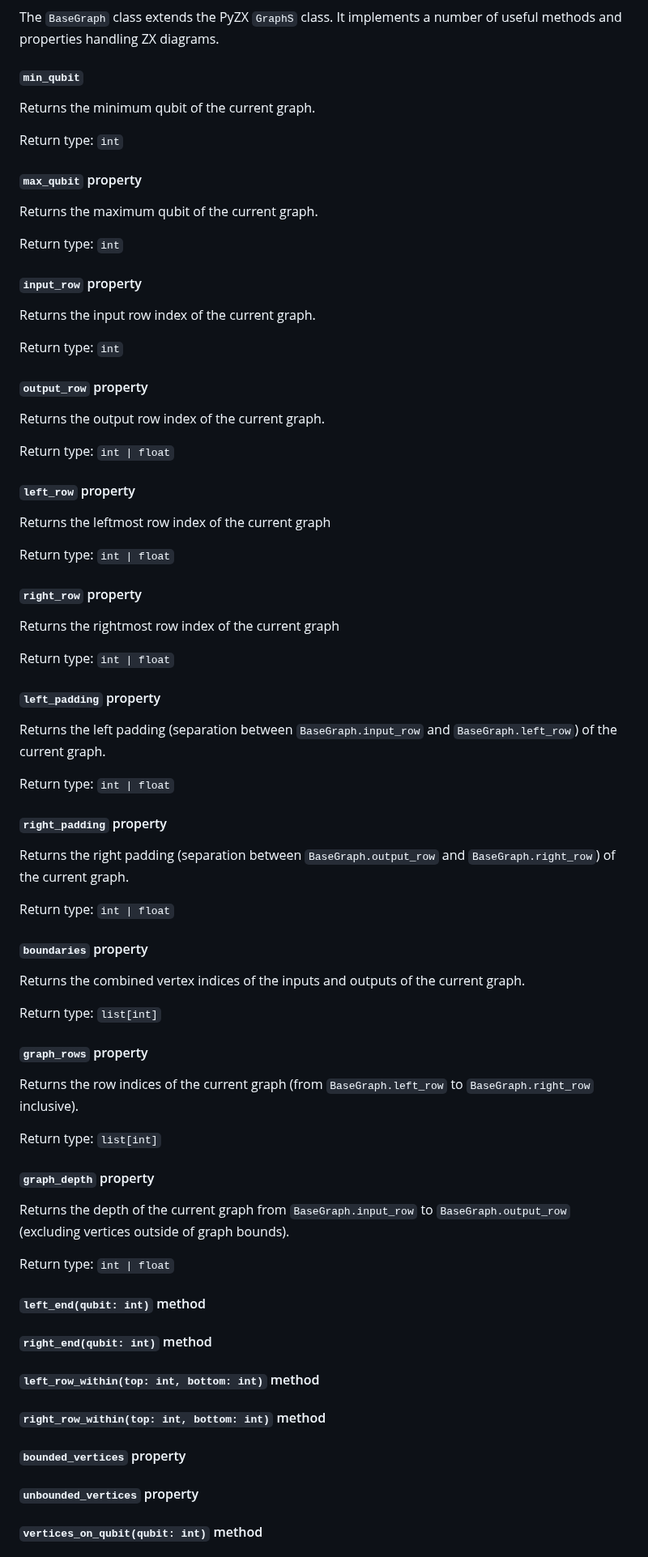
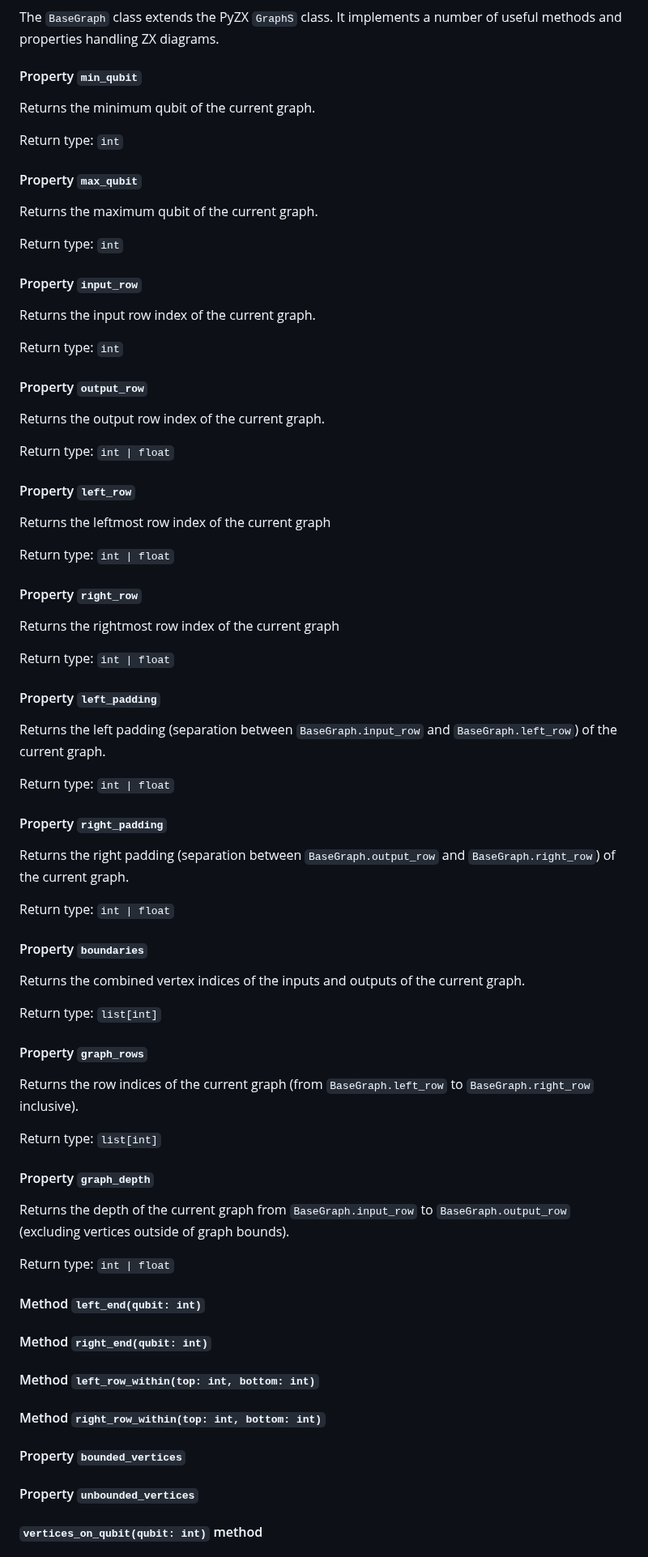
Before and after one commit to aymannel/zxfermion, a Markdown page: README.md, the part around one of its changes. Shown at 81% size. GitHub-like rendering.

Commit message:
README stuff

```diff
--- a/README.md
+++ b/README.md
@@ -44,72 +44,72 @@ gadget.draw()
 ### `BaseGraph` class
 The `BaseGraph` class extends the PyZX `GraphS` class. It implements a number of useful methods and properties handling ZX diagrams.
 
-#### `min_qubit`
+#### Property `min_qubit`
 Returns the minimum qubit of the current graph.
 
 Return type: `int`
 
-#### `max_qubit` property
+#### Property `max_qubit`
 Returns the maximum qubit of the current graph.
 
 Return type: `int`
 
-#### `input_row` property
+#### Property `input_row`
 Returns the input row index of the current graph.
 
 Return type: `int`
 
-#### `output_row` property
+#### Property `output_row`
 Returns the output row index of the current graph.
 
 Return type: `int | float`
 
-#### `left_row` property
+#### Property `left_row`
 Returns the leftmost row index of the current graph
 
 Return type: `int | float`
 
-#### `right_row` property
+#### Property `right_row`
 Returns the rightmost row index of the current graph
 
 Return type: `int | float`
 
-#### `left_padding` property
+#### Property `left_padding`
 Returns the left padding (separation between `BaseGraph.input_row` and `BaseGraph.left_row`) of the current graph.
 
 Return type: `int | float`
 
-#### `right_padding` property
+#### Property `right_padding`
 Returns the right padding (separation between `BaseGraph.output_row` and `BaseGraph.right_row`) of the current graph.
 
 Return type: `int | float`
 
-#### `boundaries` property
+#### Property `boundaries`
 Returns the combined vertex indices of the inputs and outputs of the current graph.
 
 Return type: `list[int]`
 
-#### `graph_rows` property
+#### Property `graph_rows`
 Returns the row indices of the current graph (from `BaseGraph.left_row` to `BaseGraph.right_row` inclusive).
 
 Return type: `list[int]`
 
-#### `graph_depth` property
+#### Property `graph_depth`
 Returns the depth of the current graph from `BaseGraph.input_row` to `BaseGraph.output_row` (excluding vertices outside of graph bounds).
 
 Return type: `int | float`
 
-#### `left_end(qubit: int)` method
+#### Method `left_end(qubit: int)`
 
-#### `right_end(qubit: int)` method
+#### Method `right_end(qubit: int)`
 
-#### `left_row_within(top: int, bottom: int)` method
+#### Method `left_row_within(top: int, bottom: int)`
 
-#### `right_row_within(top: int, bottom: int)` method
+#### Method `right_row_within(top: int, bottom: int)`
 
-#### `bounded_vertices` property
+#### Property `bounded_vertices`
 
-#### `unbounded_vertices` property
+#### Property `unbounded_vertices`
 
 #### `vertices_on_qubit(qubit: int)` method
 
```
Also changed, not shown: other parts of README.md (+34 -34 lines).
